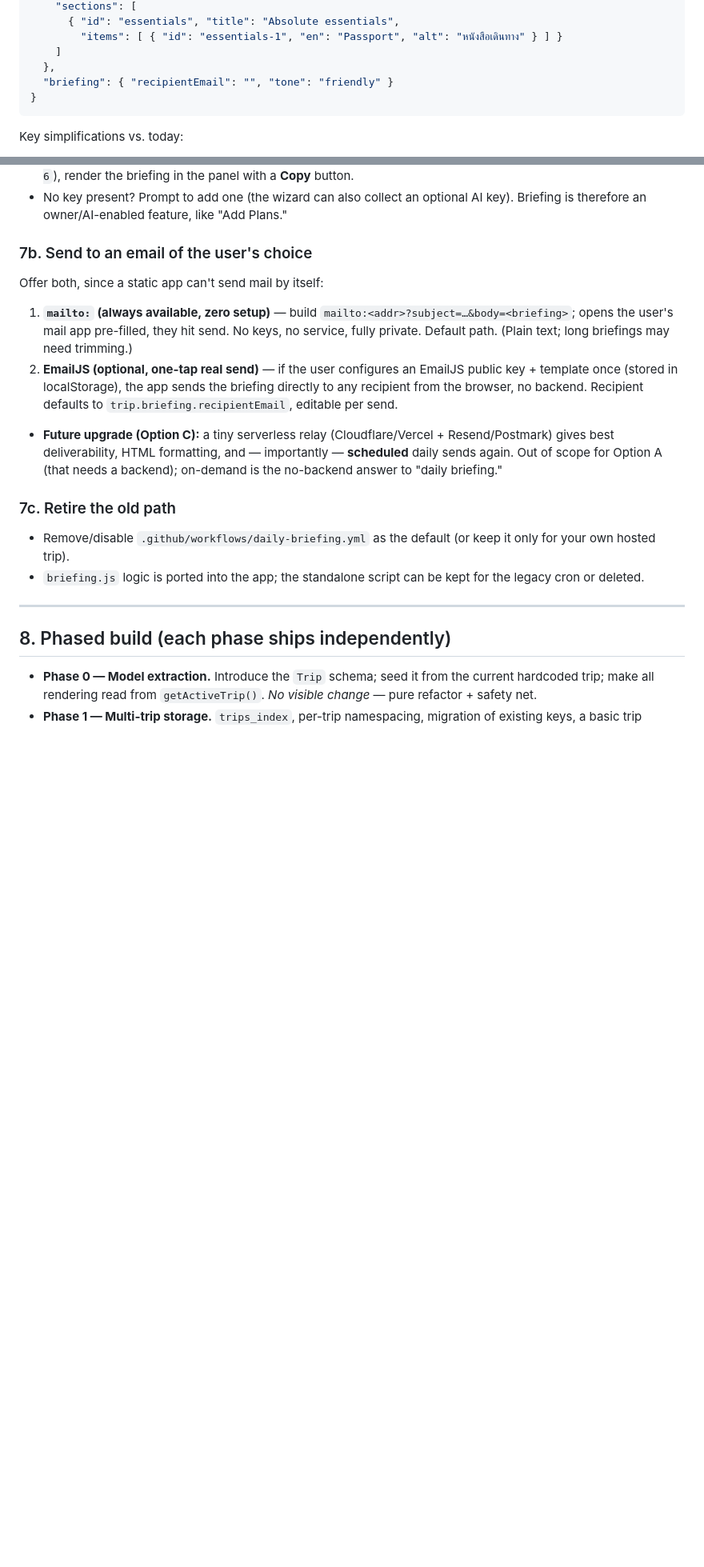
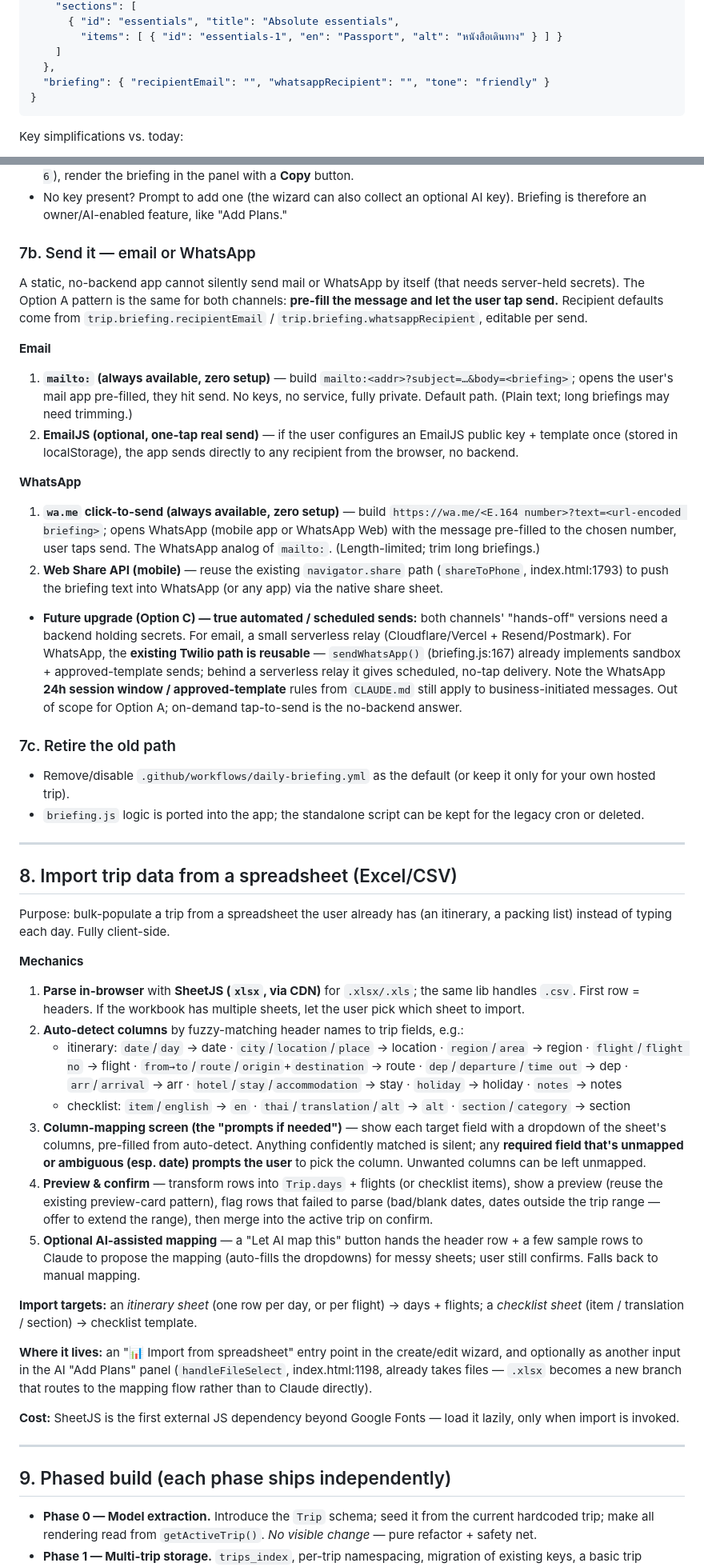
Before and after one commit to petecutter-eng/PeteandNickysTrip, a Markdown page: TRIP_CUSTOMIZATION_PLAN.md, 2 parts joined by grey strips. Shown at 80% size. Rendered like a GitHub page; blank space fills up the shorter version.

Commit message:
Plan: add WhatsApp briefing delivery and spreadsheet (Excel/CSV) import
- Briefing delivery now covers WhatsApp (wa.me / Web Share tap-to-send)
  alongside email, with the existing Twilio path noted as the Option C
  automated/scheduled upgrade.
- New section for importing trip data from Excel/CSV via SheetJS, with
  auto-detected column mapping and prompts when columns are ambiguous.
- Updated schema, phased build, and risks accordingly.

Co-Authored-By: Claude Opus 4.8 <noreply@anthropic.com>
Claude-Session: https://claude.ai/code/session_01Lyy1cqTVVZV3Vsv2N8RCGa

````diff
--- a/TRIP_CUSTOMIZATION_PLAN.md
+++ b/TRIP_CUSTOMIZATION_PLAN.md
@@ -67,7 +67,7 @@ Today the trip is scattered across hardcoded spots in `index.html`:
         "items": [ { "id": "essentials-1", "en": "Passport", "alt": "หนังสือเดินทาง" } ] }
     ]
   },
-  "briefing": { "recipientEmail": "", "tone": "friendly" }
+  "briefing": { "recipientEmail": "", "whatsappRecipient": "", "tone": "friendly" }
 }
 ```
 
@@ -155,13 +155,18 @@ Remove the dependency on GitHub Actions + Telegram + `trip-config.json`. Port th
 - Call Claude with the user's existing `cred_anthropic` key (same fetch pattern as the ingester, `claude-sonnet-4-6`), render the briefing in the panel with a **Copy** button.
 - No key present? Prompt to add one (the wizard can also collect an optional AI key). Briefing is therefore an owner/AI-enabled feature, like "Add Plans."
 
-### 7b. Send to an email of the user's choice
-Offer both, since a static app can't send mail by itself:
+### 7b. Send it — email or WhatsApp
+A static, no-backend app cannot silently send mail or WhatsApp by itself (that needs server-held secrets). The Option A pattern is the same for both channels: **pre-fill the message and let the user tap send.** Recipient defaults come from `trip.briefing.recipientEmail` / `trip.briefing.whatsappRecipient`, editable per send.
 
+**Email**
 1. **`mailto:` (always available, zero setup)** — build `mailto:<addr>?subject=…&body=<briefing>`; opens the user's mail app pre-filled, they hit send. No keys, no service, fully private. Default path. (Plain text; long briefings may need trimming.)
-2. **EmailJS (optional, one-tap real send)** — if the user configures an EmailJS public key + template once (stored in localStorage), the app sends the briefing directly to any recipient from the browser, no backend. Recipient defaults to `trip.briefing.recipientEmail`, editable per send.
+2. **EmailJS (optional, one-tap real send)** — if the user configures an EmailJS public key + template once (stored in localStorage), the app sends directly to any recipient from the browser, no backend.
 
-- **Future upgrade (Option C):** a tiny serverless relay (Cloudflare/Vercel + Resend/Postmark) gives best deliverability, HTML formatting, and — importantly — **scheduled** daily sends again. Out of scope for Option A (that needs a backend); on-demand is the no-backend answer to "daily briefing."
+**WhatsApp**
+1. **`wa.me` click-to-send (always available, zero setup)** — build `https://wa.me/<E.164 number>?text=<url-encoded briefing>`; opens WhatsApp (mobile app or WhatsApp Web) with the message pre-filled to the chosen number, user taps send. The WhatsApp analog of `mailto:`. (Length-limited; trim long briefings.)
+2. **Web Share API (mobile)** — reuse the existing `navigator.share` path (`shareToPhone`, index.html:1793) to push the briefing text into WhatsApp (or any app) via the native share sheet.
+
+- **Future upgrade (Option C) — true automated / scheduled sends:** both channels' "hands-off" versions need a backend holding secrets. For email, a small serverless relay (Cloudflare/Vercel + Resend/Postmark). For WhatsApp, the **existing Twilio path is reusable** — `sendWhatsApp()` (briefing.js:167) already implements sandbox + approved-template sends; behind a serverless relay it gives scheduled, no-tap delivery. Note the WhatsApp **24h session window / approved-template** rules from `CLAUDE.md` still apply to business-initiated messages. Out of scope for Option A; on-demand tap-to-send is the no-backend answer.
 
 ### 7c. Retire the old path
 - Remove/disable `.github/workflows/daily-briefing.yml` as the default (or keep it only for your own hosted trip).
@@ -169,7 +174,28 @@ Offer both, since a static app can't send mail by itself:
 
 ---
 
-## 8. Phased build (each phase ships independently)
+## 8. Import trip data from a spreadsheet (Excel/CSV)
+
+Purpose: bulk-populate a trip from a spreadsheet the user already has (an itinerary, a packing list) instead of typing each day. Fully client-side.
+
+**Mechanics**
+1. **Parse in-browser** with **SheetJS (`xlsx`, via CDN)** for `.xlsx/.xls`; the same lib handles `.csv`. First row = headers. If the workbook has multiple sheets, let the user pick which sheet to import.
+2. **Auto-detect columns** by fuzzy-matching header names to trip fields, e.g.:
+   - itinerary: `date`/`day` → date · `city`/`location`/`place` → location · `region`/`area` → region · `flight`/`flight no` → flight · `from→to`/`route`/`origin`+`destination` → route · `dep`/`departure`/`time out` → dep · `arr`/`arrival` → arr · `hotel`/`stay`/`accommodation` → stay · `holiday` → holiday · `notes` → notes
+   - checklist: `item`/`english` → `en` · `thai`/`translation`/`alt` → `alt` · `section`/`category` → section
+3. **Column-mapping screen (the "prompts if needed")** — show each target field with a dropdown of the sheet's columns, pre-filled from auto-detect. Anything confidently matched is silent; any **required field that's unmapped or ambiguous (esp. date) prompts the user** to pick the column. Unwanted columns can be left unmapped.
+4. **Preview & confirm** — transform rows into `Trip.days` + flights (or checklist items), show a preview (reuse the existing preview-card pattern), flag rows that failed to parse (bad/blank dates, dates outside the trip range — offer to extend the range), then merge into the active trip on confirm.
+5. **Optional AI-assisted mapping** — a "Let AI map this" button hands the header row + a few sample rows to Claude to propose the mapping (auto-fills the dropdowns) for messy sheets; user still confirms. Falls back to manual mapping.
+
+**Import targets:** an *itinerary sheet* (one row per day, or per flight) → days + flights; a *checklist sheet* (item / translation / section) → checklist template.
+
+**Where it lives:** an "📊 Import from spreadsheet" entry point in the create/edit wizard, and optionally as another input in the AI "Add Plans" panel (`handleFileSelect`, index.html:1198, already takes files — `.xlsx` becomes a new branch that routes to the mapping flow rather than to Claude directly).
+
+**Cost:** SheetJS is the first external JS dependency beyond Google Fonts — load it lazily, only when import is invoked.
+
+---
+
+## 9. Phased build (each phase ships independently)
 
 - **Phase 0 — Model extraction.** Introduce the `Trip` schema; seed it from the current hardcoded trip; make all rendering read from `getActiveTrip()`. *No visible change* — pure refactor + safety net.
 - **Phase 1 — Multi-trip storage.** `trips_index`, per-trip namespacing, migration of existing keys, a basic trip switcher.
````
Also changed, not shown: other parts of TRIP_CUSTOMIZATION_PLAN.md (+9 -6 lines).
